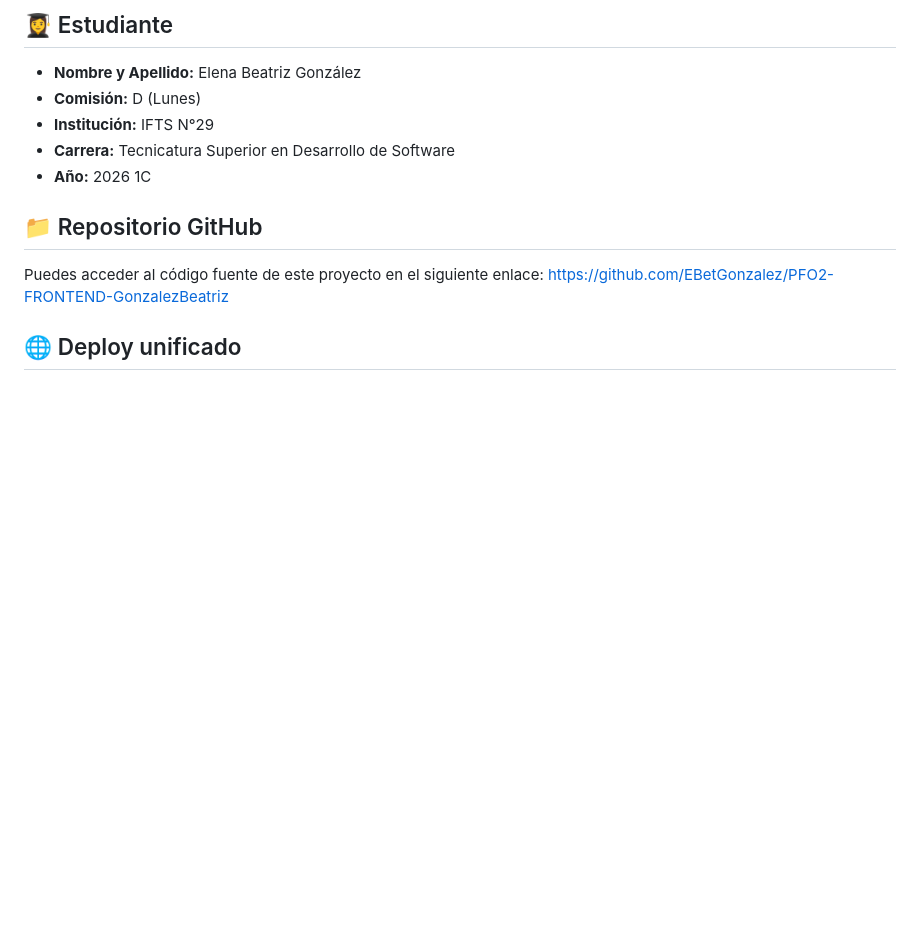
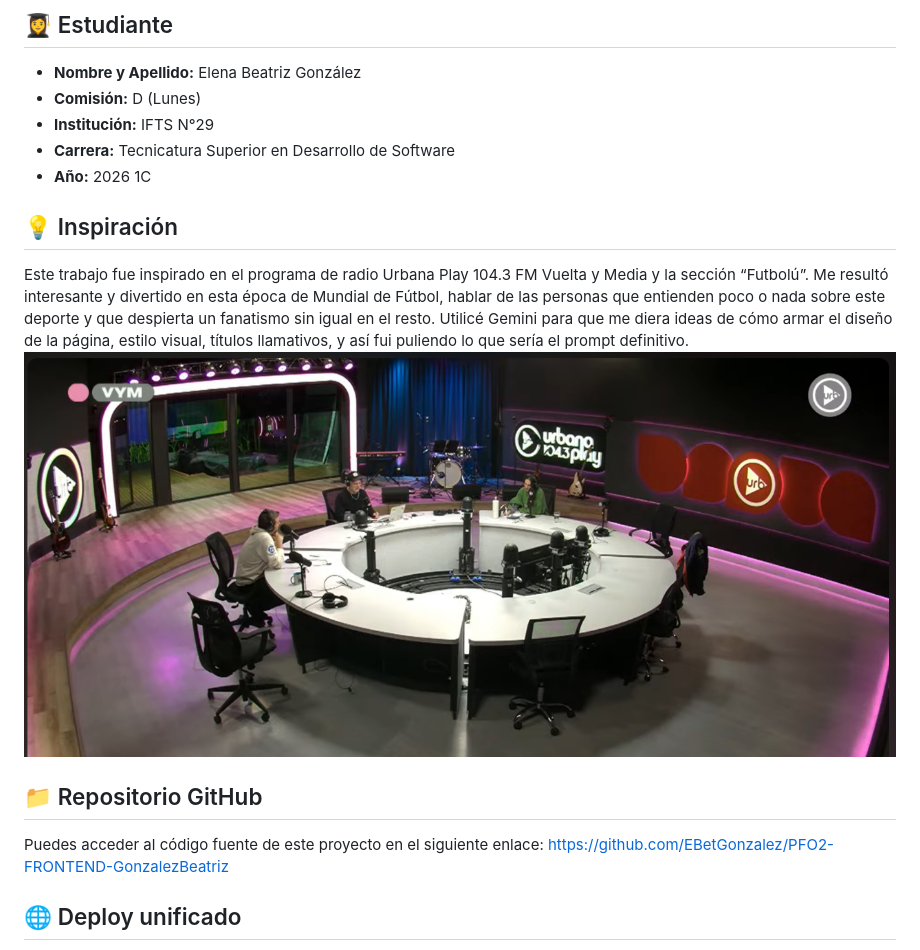
Before and after one commit to EBetGonzalez/PFO2-FRONTEND-GonzalezBeatriz, a Markdown page: README.md, the part around the change. Rendered like a GitHub page; pictures changed too: Img/vueltaymedia.png (added); blank space fills up the shorter version.

Commit message:
add inspiration

```diff
--- a/README.md
+++ b/README.md
@@ -6,6 +6,13 @@
 - **Institución:** IFTS N°29
 - **Carrera:** Tecnicatura Superior en Desarrollo de Software
 - **Año:** 2026 1C
+
+## 💡 Inspiración
+Este trabajo fue inspirado en el programa de radio Urbana Play 104.3 FM Vuelta y Media y la sección “Futbolú”.
+Me resultó interesante y divertido en esta época de Mundial de Fútbol, hablar de las personas que entienden poco o nada sobre este deporte y que despierta un fanatismo sin igual en el resto.
+Utilicé Gemini para que me diera ideas de cómo armar el diseño de la página, estilo visual, títulos llamativos, y así fui puliendo lo que sería el prompt definitivo.
+![Captura vuelta](Img/vueltaymedia.png)
+
 
 ## 📁 Repositorio GitHub
 Puedes acceder al código fuente de este proyecto en el siguiente enlace:
```
